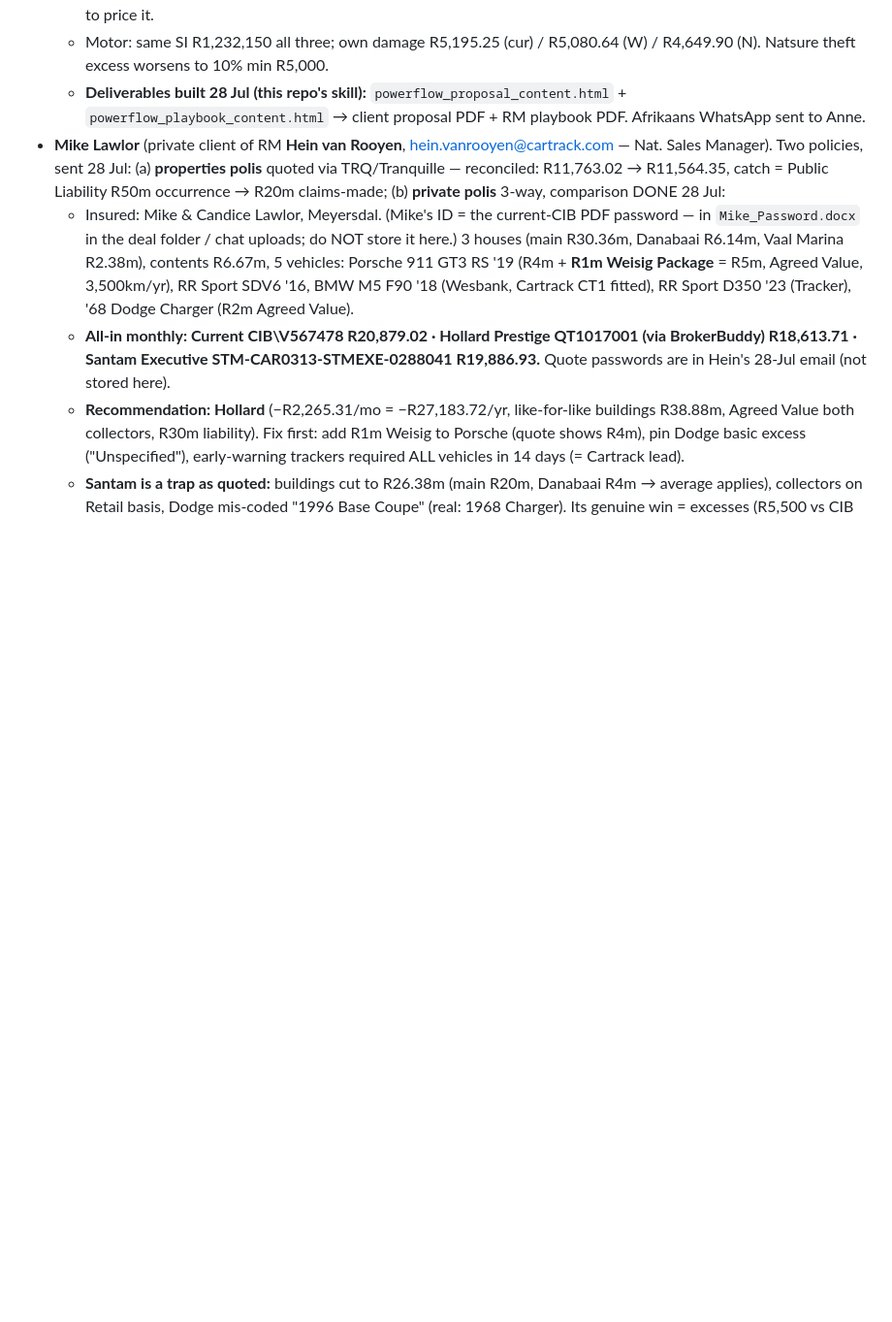
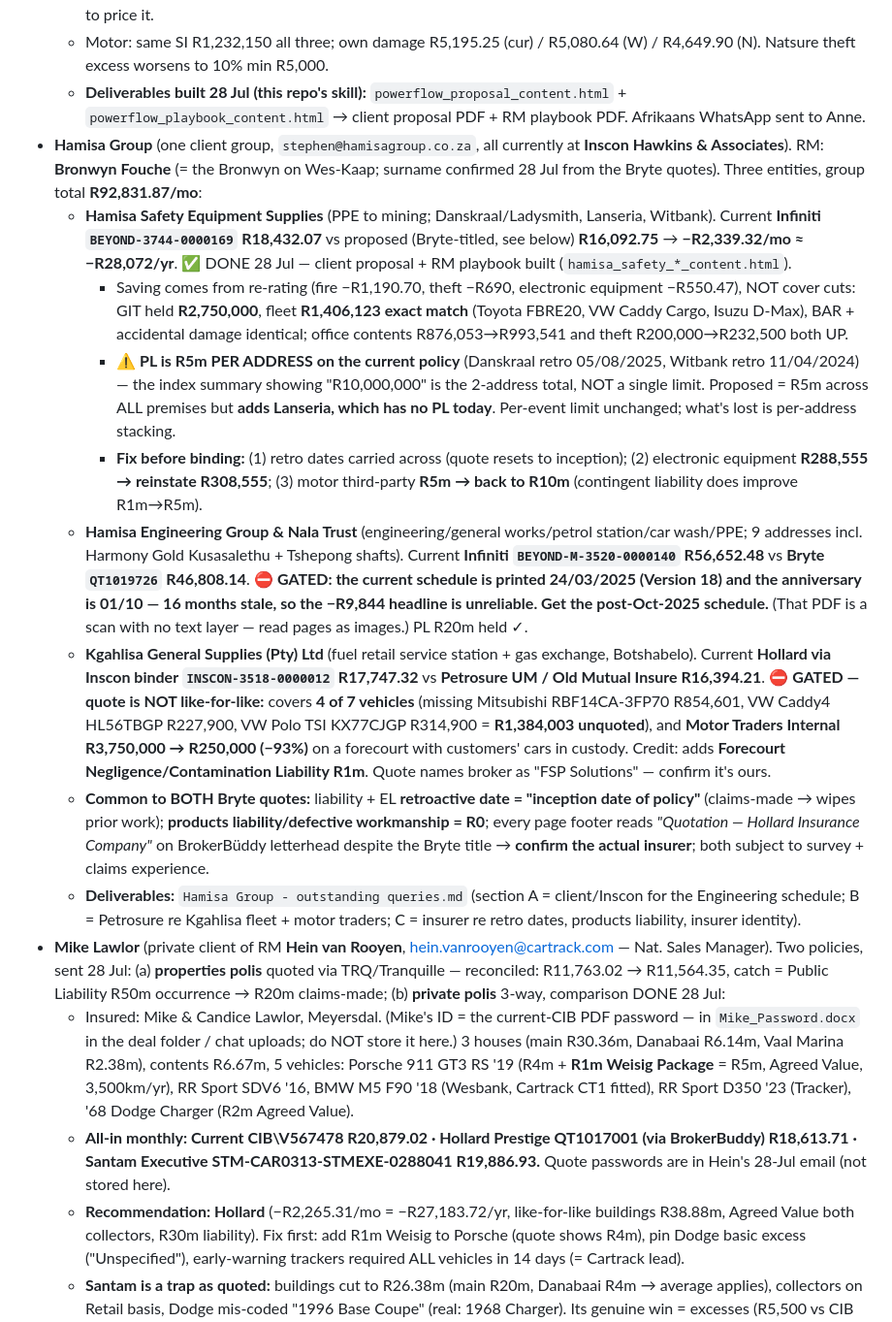
Before and after one commit to cartrack-commercial/cartrack-commercial.github.io, a Markdown page: CLAUDE.md, the part around the change. Shown at 97% size. Rendered like a GitHub page; blank space fills up the shorter version.

Commit message:
Record Hamisa Group (Bronwyn) — 3-entity group account state
Captures the group linkage (one client, three entities, all at Inscon
Hawkins) and Bronwyn's surname. Hamisa Safety is reconciled and its pack
built; Engineering and Kgahlisa are gated with the reason recorded so a
later session does not quote off bad baselines: the Engineering schedule
is 16 months stale, and the Kgahlisa quote omits three vehicles and cuts
motor traders internal by 93%.

Also records the per-address vs per-premises public liability reading on
Hamisa Safety, so the index-summary figure is not mistaken for a single
limit again.

Co-Authored-By: Claude Opus 4.8 <noreply@anthropic.com>
Claude-Session: https://claude.ai/code/session_01WYo9baZkrtwYdeTMUmKWgn

```diff
--- a/CLAUDE.md
+++ b/CLAUDE.md
@@ -100,6 +100,15 @@ insurance **quote comparisons** for the RMs.
   - **Defective workmanship / products liability EXCLUDED on all three** — the client's core exposure; ask both insurers to price it.
   - Motor: same SI R1,232,150 all three; own damage R5,195.25 (cur) / R5,080.64 (W) / R4,649.90 (N). Natsure theft excess worsens to 10% min R5,000.
   - **Deliverables built 28 Jul (this repo's skill):** `powerflow_proposal_content.html` + `powerflow_playbook_content.html` → client proposal PDF + RM playbook PDF. Afrikaans WhatsApp sent to Anne.
+- **Hamisa Group** (one client group, `stephen@hamisagroup.co.za`, all currently at **Inscon Hawkins & Associates**). RM: **Bronwyn Fouche** (= the Bronwyn on Wes-Kaap; surname confirmed 28 Jul from the Bryte quotes). Three entities, group total **R92,831.87/mo**:
+  - **Hamisa Safety Equipment Supplies** (PPE to mining; Danskraal/Ladysmith, Lanseria, Witbank). Current **Infiniti `BEYOND-3744-0000169` R18,432.07** vs proposed (Bryte-titled, see below) **R16,092.75** → **−R2,339.32/mo ≈ −R28,072/yr**. ✅ DONE 28 Jul — client proposal + RM playbook built (`hamisa_safety_*_content.html`).
+    - Saving comes from re-rating (fire −R1,190.70, theft −R690, electronic equipment −R550.47), NOT cover cuts: GIT held **R2,750,000**, fleet **R1,406,123 exact match** (Toyota FBRE20, VW Caddy Cargo, Isuzu D-Max), BAR + accidental damage identical; office contents R876,053→R993,541 and theft R200,000→R232,500 both UP.
+    - ⚠️ **PL is R5m PER ADDRESS on the current policy** (Danskraal retro 05/08/2025, Witbank retro 11/04/2024) — the index summary showing "R10,000,000" is the 2-address total, NOT a single limit. Proposed = R5m across ALL premises but **adds Lanseria, which has no PL today**. Per-event limit unchanged; what's lost is per-address stacking.
+    - **Fix before binding:** (1) retro dates carried across (quote resets to inception); (2) electronic equipment **R288,555 → reinstate R308,555**; (3) motor third-party **R5m → back to R10m** (contingent liability does improve R1m→R5m).
+  - **Hamisa Engineering Group & Nala Trust** (engineering/general works/petrol station/car wash/PPE; 9 addresses incl. Harmony Gold Kusasalethu + Tshepong shafts). Current **Infiniti `BEYOND-M-3520-0000140` R56,652.48** vs **Bryte `QT1019726` R46,808.14**. ⛔ **GATED: the current schedule is printed 24/03/2025 (Version 18) and the anniversary is 01/10 — 16 months stale, so the −R9,844 headline is unreliable. Get the post-Oct-2025 schedule.** (That PDF is a scan with no text layer — read pages as images.) PL R20m held ✓.
+  - **Kgahlisa General Supplies (Pty) Ltd** (fuel retail service station + gas exchange, Botshabelo). Current **Hollard via Inscon binder `INSCON-3518-0000012` R17,747.32** vs **Petrosure UM / Old Mutual Insure R16,394.21**. ⛔ **GATED — quote is NOT like-for-like:** covers **4 of 7 vehicles** (missing Mitsubishi RBF14CA-3FP70 R854,601, VW Caddy4 HL56TBGP R227,900, VW Polo TSI KX77CJGP R314,900 = **R1,384,003 unquoted**), and **Motor Traders Internal R3,750,000 → R250,000 (−93%)** on a forecourt with customers' cars in custody. Credit: adds **Forecourt Negligence/Contamination Liability R1m**. Quote names broker as "FSP Solutions" — confirm it's ours.
+  - **Common to BOTH Bryte quotes:** liability + EL **retroactive date = "inception date of policy"** (claims-made → wipes prior work); **products liability/defective workmanship = R0**; every page footer reads *"Quotation — Hollard Insurance Company"* on BrokerBüddy letterhead despite the Bryte title → **confirm the actual insurer**; both subject to survey + claims experience.
+  - **Deliverables:** `Hamisa Group - outstanding queries.md` (section A = client/Inscon for the Engineering schedule; B = Petrosure re Kgahlisa fleet + motor traders; C = insurer re retro dates, products liability, insurer identity).
 - **Mike Lawlor** (private client of RM **Hein van Rooyen**, hein.vanrooyen@cartrack.com — Nat. Sales Manager). Two policies, sent 28 Jul: (a) **properties polis** quoted via TRQ/Tranquille — reconciled: R11,763.02 → R11,564.35, catch = Public Liability R50m occurrence → R20m claims-made; (b) **private polis** 3-way, comparison DONE 28 Jul:
   - Insured: Mike & Candice Lawlor, Meyersdal. (Mike's ID = the current-CIB PDF password — in `Mike_Password.docx` in the deal folder / chat uploads; do NOT store it here.) 3 houses (main R30.36m, Danabaai R6.14m, Vaal Marina R2.38m), contents R6.67m, 5 vehicles: Porsche 911 GT3 RS '19 (R4m + **R1m Weisig Package** = R5m, Agreed Value, 3,500km/yr), RR Sport SDV6 '16, BMW M5 F90 '18 (Wesbank, Cartrack CT1 fitted), RR Sport D350 '23 (Tracker), '68 Dodge Charger (R2m Agreed Value).
   - **All-in monthly: Current CIB\V567478 R20,879.02 · Hollard Prestige QT1017001 (via BrokerBuddy) R18,613.71 · Santam Executive STM-CAR0313-STMEXE-0288041 R19,886.93.** Quote passwords are in Hein's 28-Jul email (not stored here).
```
